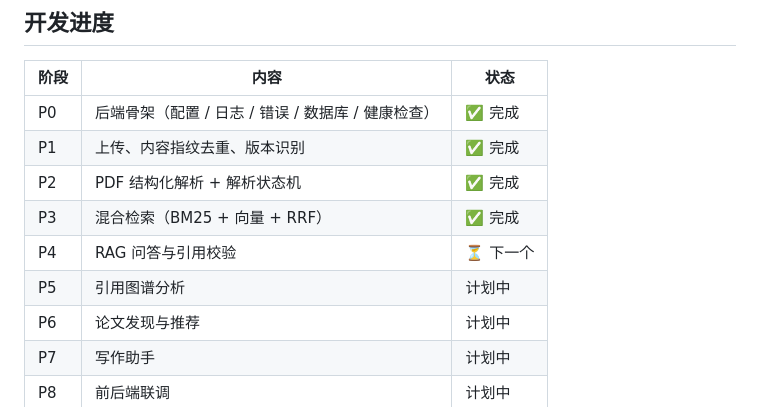
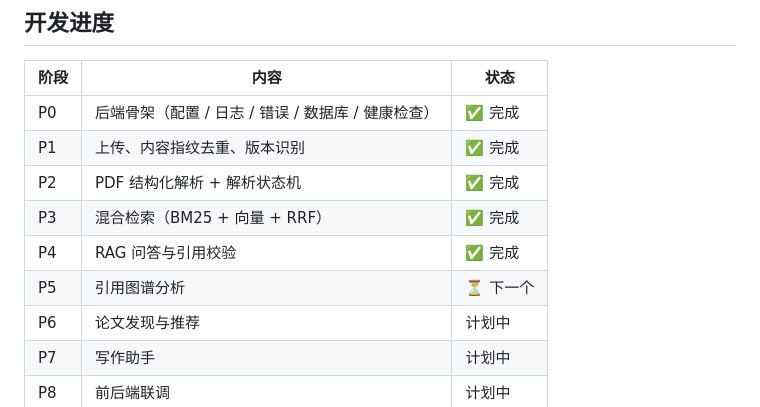
Before and after one commit to y2697427690/research-agent, a Markdown page: README.md, the part around the change. GitHub-like rendering.

Commit message:
docs: 记录 P4 RAG 问答完成与两处质量修复
- CHANGELOG 新增 [0.5.0]：三层防幻觉设计、SSE 流式、拒答识别、
  图注污染与关键词噪声两处修复、实测数据
- README 进度表标记 P4 完成，P5 为下一个阶段

```diff
--- a/README.md
+++ b/README.md
@@ -261,8 +261,8 @@ node frontend/tools/smoke/run.js
 | P1 | 上传、内容指纹去重、版本识别 | ✅ 完成 |
 | P2 | PDF 结构化解析 + 解析状态机 | ✅ 完成 |
 | P3 | 混合检索（BM25 + 向量 + RRF） | ✅ 完成 |
-| P4 | RAG 问答与引用校验 | ⏳ 下一个 |
-| P5 | 引用图谱分析 | 计划中 |
+| P4 | RAG 问答与引用校验 | ✅ 完成 |
+| P5 | 引用图谱分析 | ⏳ 下一个 |
 | P6 | 论文发现与推荐 | 计划中 |
 | P7 | 写作助手 | 计划中 |
 | P8 | 前后端联调 | 计划中 |
```
Also changed, not shown: CHANGELOG.md (+37 -1 lines).
